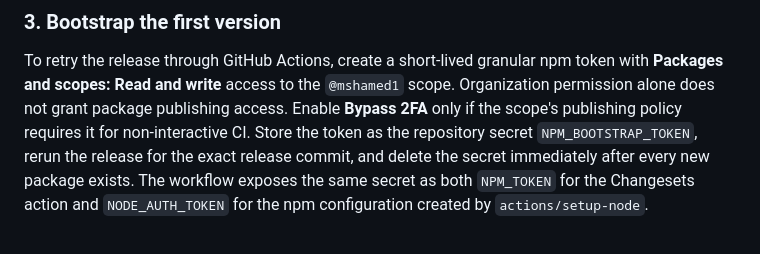
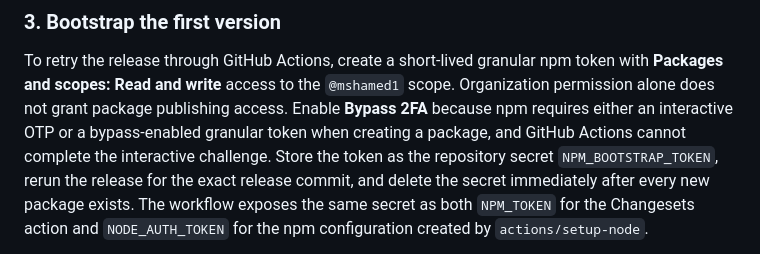
Before and after one commit to msHamed1/node-flow, a Markdown page: RELEASE.md, the part around the change. GitHub-like rendering.

Commit message:
fix: update npm token instructions for GitHub Actions release process

```diff
--- a/RELEASE.md
+++ b/RELEASE.md
@@ -95,8 +95,9 @@ present and that source files, tests, credentials, and unrelated repository file
 
 To retry the release through GitHub Actions, create a short-lived granular npm token with **Packages
 and scopes: Read and write** access to the `@mshamed1` scope. Organization permission alone does not
-grant package publishing access. Enable **Bypass 2FA** only if the scope's publishing policy requires
-it for non-interactive CI. Store the token as the repository secret `NPM_BOOTSTRAP_TOKEN`, rerun the
+grant package publishing access. Enable **Bypass 2FA** because npm requires either an interactive OTP
+or a bypass-enabled granular token when creating a package, and GitHub Actions cannot complete the
+interactive challenge. Store the token as the repository secret `NPM_BOOTSTRAP_TOKEN`, rerun the
 release for the exact release commit, and delete the secret immediately after every new package
 exists. The workflow exposes the same secret as both `NPM_TOKEN` for the Changesets action and
 `NODE_AUTH_TOKEN` for the npm configuration created by `actions/setup-node`.
```
